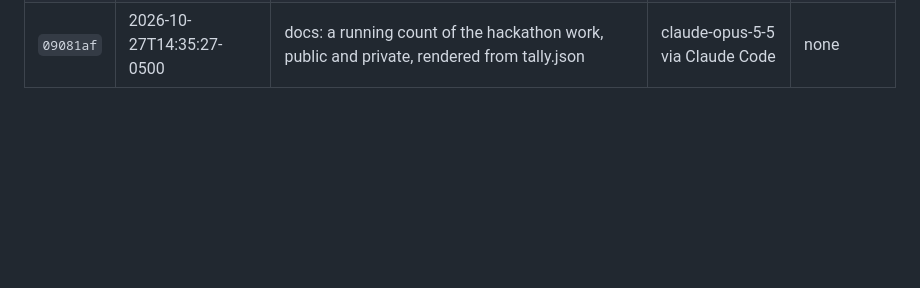
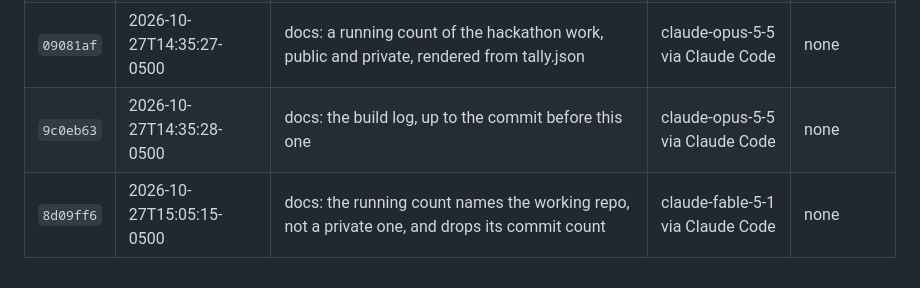
Before and after one commit to BrockDawg/faultline, a Markdown page: BUILD_LOG.md, the part around the change. Drawn GitHub-style; blank space fills up the shorter version.

Commit message:
docs: the build log, up to the commit before this one
Built-With: claude-fable-5-1 via Claude Code
Meta-Models: none
Co-Authored-By: Claude Fable 5.1 <noreply@anthropic.com>
Claude-Session: https://claude.ai/code/session_01NSNgmoA2pPsqFbmSE2oJf1
Built-On: 2026-10-27T15:05:15-0500

```diff
--- a/BUILD_LOG.md
+++ b/BUILD_LOG.md
@@ -37,3 +37,5 @@ Generated from git by `scripts/build_log.py`; covers every commit up to the one
 | `4287148` | 2026-10-27T14:24:04-0500 | docs: the licence appendix names the copyright holder and year | claude-fable-5-1 via Claude Code | none |
 | `af16b17` | 2026-10-27T14:24:05-0500 | docs: the build log, up to the commit before this one | claude-fable-5-1 via Claude Code | none |
 | `09081af` | 2026-10-27T14:35:27-0500 | docs: a running count of the hackathon work, public and private, rendered from tally.json | claude-opus-5-5 via Claude Code | none |
+| `9c0eb63` | 2026-10-27T14:35:28-0500 | docs: the build log, up to the commit before this one | claude-opus-5-5 via Claude Code | none |
+| `8d09ff6` | 2026-10-27T15:05:15-0500 | docs: the running count names the working repo, not a private one, and drops its commit count | claude-fable-5-1 via Claude Code | none |
```
